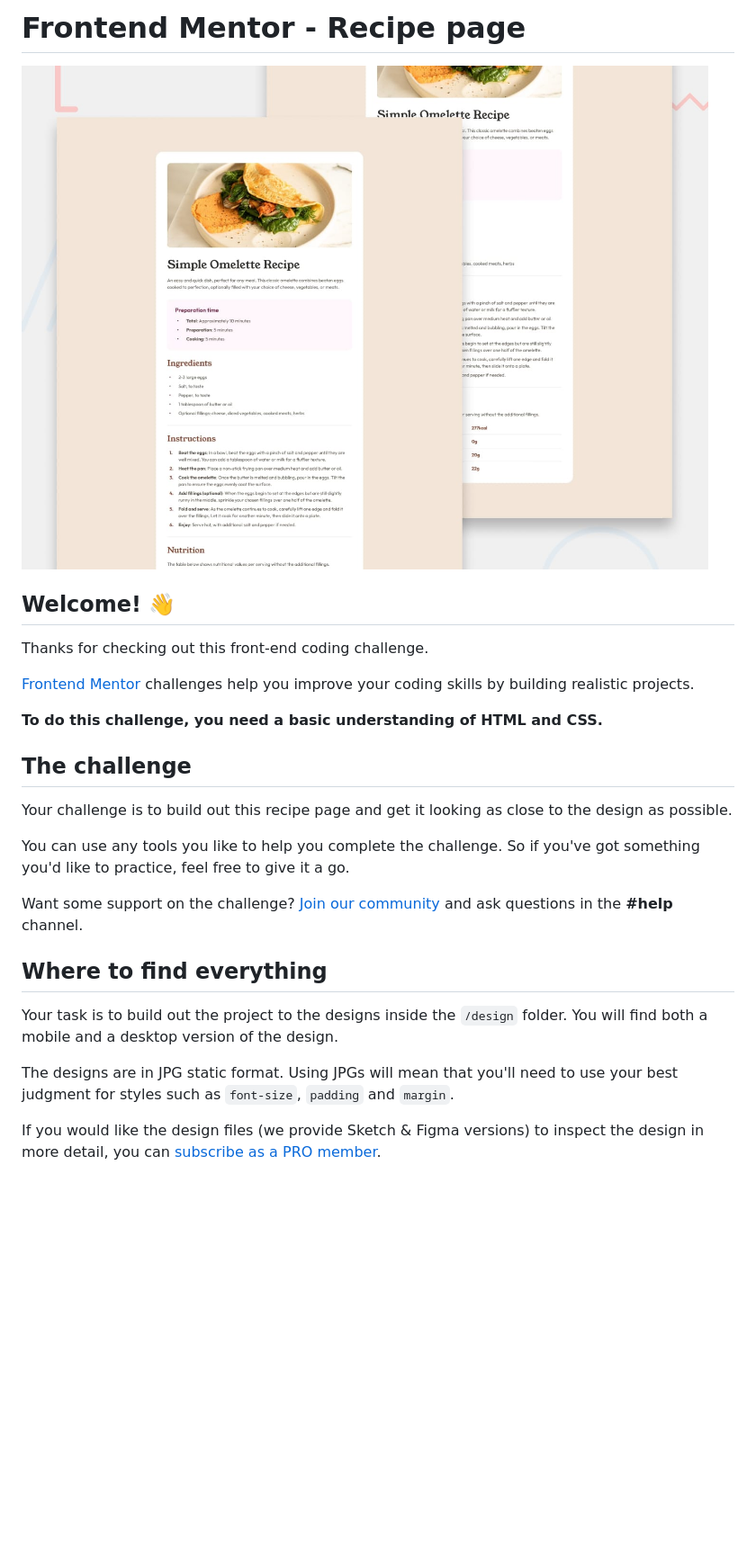
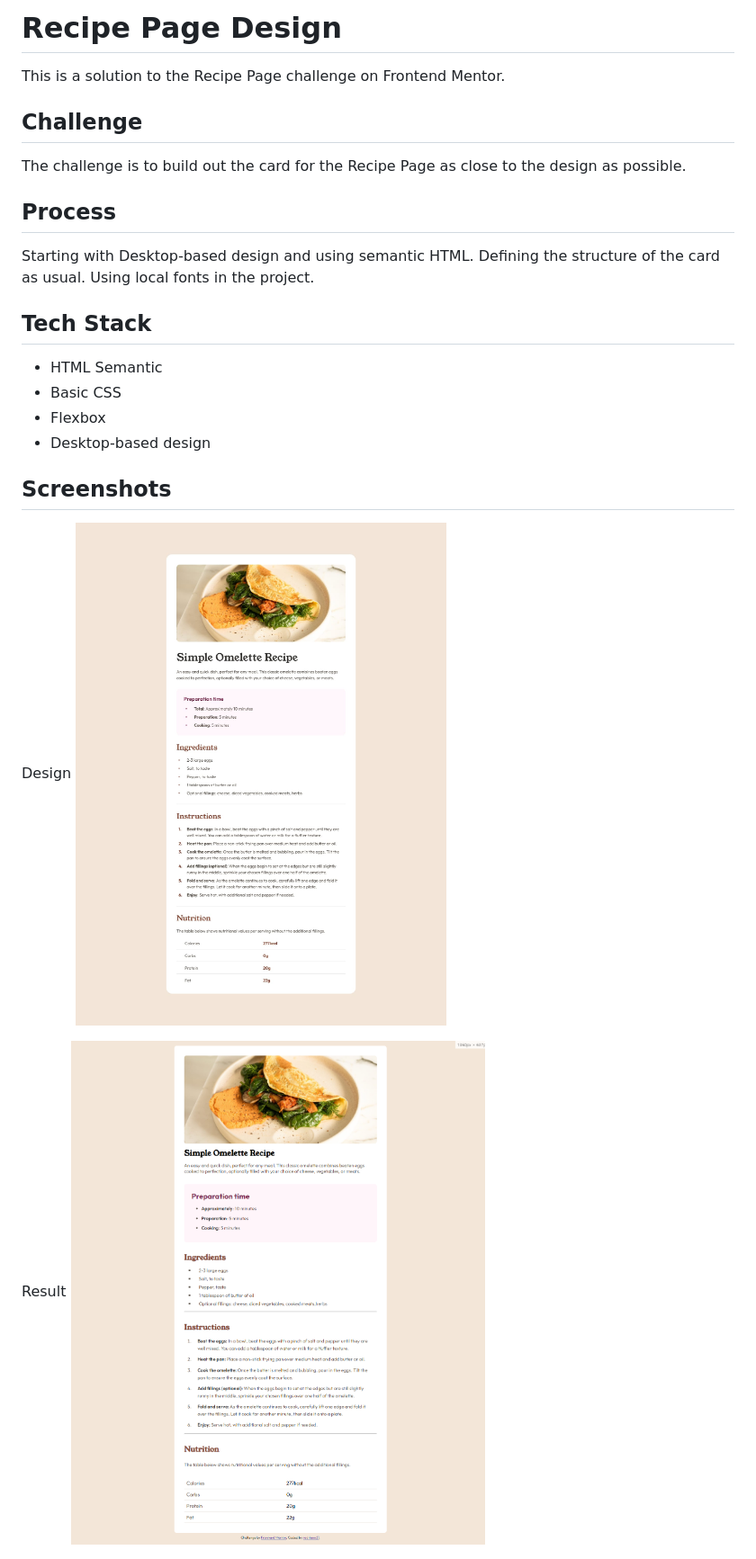
Before and after one commit to radriann21/recipe-page-basic, a Markdown page: README.md, the part around the change printed below. Shown: that part at 90% size. Drawn GitHub-style; pictures changed too: screenshots/screenshot.png (added); blank space fills up the shorter version.

Commit message:
finished project and correted paddings

```diff
--- a/README.md
+++ b/README.md
@@ -1,28 +1,25 @@
-# Frontend Mentor - Recipe page
+# Recipe Page Design
+This is a solution to the Recipe Page challenge on Frontend Mentor.
 
-![Design preview for the Recipe page coding challenge](./design/desktop-preview.jpg)
+## Challenge
+The challenge is to build out the card for the Recipe Page as close to the design as possible.
 
-## Welcome! 👋
+## Process
+Starting with Desktop-based design and using semantic HTML.
+Defining the structure of the card as usual.
+Using local fonts in the project.
 
-Thanks for checking out this front-end coding challenge.
+## Tech Stack
+- HTML Semantic
+- Basic CSS
+- Flexbox
+- Desktop-based design
 
-[Frontend Mentor](https://www.frontendmentor.io) challenges help you improve your coding skills by building realistic projects.
+## Screenshots
+Design
+![App Screenshot](/design/desktop-design.jpg)
 
-**To do this challenge, you need a basic understanding of HTML and CSS.**
+Result
+![App Screenshot](/screenshots/screenshot.png)
 
-## The challenge
 
-Your challenge is to build out this recipe page and get it looking as close to the design as possible.
-
-You can use any tools you like to help you complete the challenge. So if you've got something you'd like to practice, feel free to give it a go.
-
-Want some support on the challenge? [Join our community](https://www.frontendmentor.io/community) and ask questions in the **#help** channel.
-
-## Where to find everything
-
-Your task is to build out the project to the designs inside the `/design` folder. You will find both a mobile and a desktop version of the design.
-
-The designs are in JPG static format. Using JPGs will mean that you'll need to use your best judgment for styles such as `font-size`, `padding` and `margin`.
-
-If you would like the design files (we provide Sketch & Figma versions) to inspect the design in more detail, you can [subscribe as a PRO member](https://www.frontendmentor.io/pro).
-
```
Also changed, not shown: other parts of README.md (+2 -61 lines), 2 other files.
